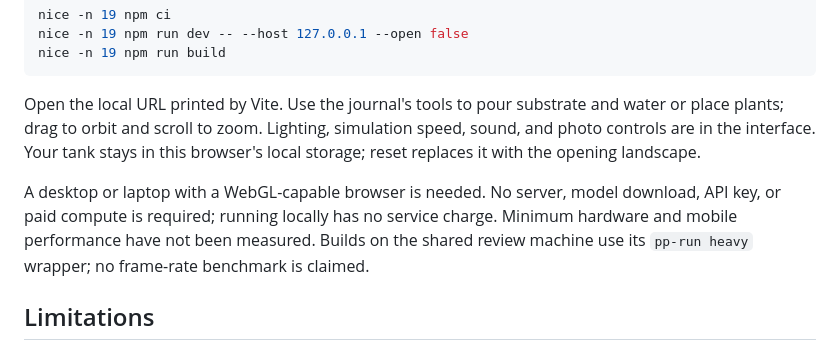
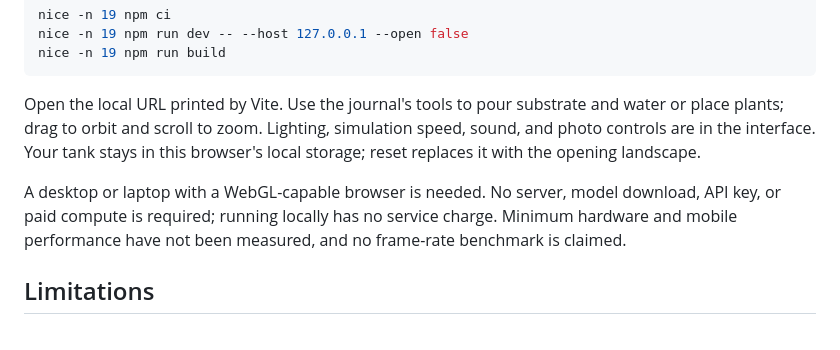
Before and after one commit to mottopanikeiku/terrasim, a Markdown page: README.md, the part around the change. GitHub-like rendering.

Commit message:
Docs: plain reproduction commands, no workstation-specific notes

```diff
--- a/README.md
+++ b/README.md
@@ -24,7 +24,7 @@ nice -n 19 npm run build
 
 Open the local URL printed by Vite. Use the journal's tools to pour substrate and water or place plants; drag to orbit and scroll to zoom. Lighting, simulation speed, sound, and photo controls are in the interface. Your tank stays in this browser's local storage; reset replaces it with the opening landscape.
 
-A desktop or laptop with a WebGL-capable browser is needed. No server, model download, API key, or paid compute is required; running locally has no service charge. Minimum hardware and mobile performance have not been measured. Builds on the shared review machine use its `pp-run heavy` wrapper; no frame-rate benchmark is claimed.
+A desktop or laptop with a WebGL-capable browser is needed. No server, model download, API key, or paid compute is required; running locally has no service charge. Minimum hardware and mobile performance have not been measured, and no frame-rate benchmark is claimed.
 
 ## Limitations
 
```
